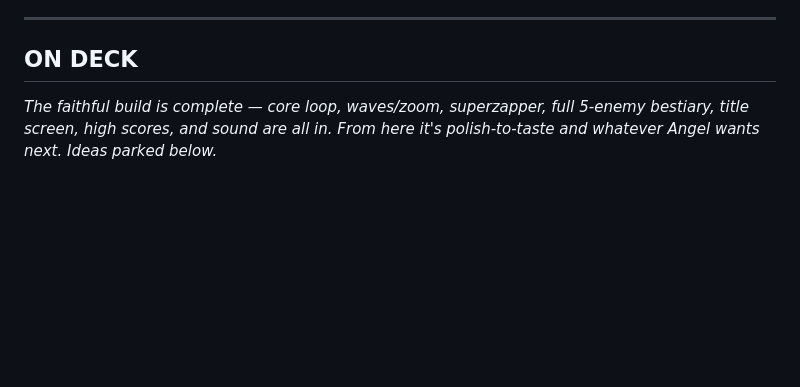
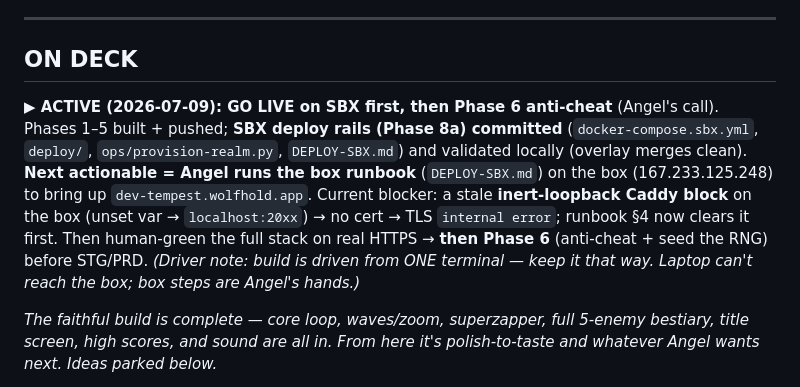
Before and after one commit to akenel/ground-control, a Markdown page: tig-tempest/WORKLIST.md, the part around the change. Drawn GitHub-style; blank space fills up the shorter version.

```diff
--- a/tig-tempest/WORKLIST.md
+++ b/tig-tempest/WORKLIST.md
@@ -6,6 +6,15 @@
 ---
 
 ## ON DECK
+
+**▶ ACTIVE (2026-07-09): GO LIVE on SBX first, then Phase 6 anti-cheat** (Angel's call).
+Phases 1–5 built + pushed; **SBX deploy rails (Phase 8a) committed** (`docker-compose.sbx.yml`,
+`deploy/`, `ops/provision-realm.py`, `DEPLOY-SBX.md`) and validated locally (overlay merges clean).
+**Next actionable = Angel runs the box runbook** (`DEPLOY-SBX.md`) on the box (167.233.125.248) to
+bring up `dev-tempest.wolfhold.app`. Current blocker: a stale **inert-loopback Caddy block** on the
+box (unset var → `localhost:20xx`) → no cert → TLS `internal error`; runbook §4 now clears it first.
+Then human-green the full stack on real HTTPS → **then Phase 6** (anti-cheat + seed the RNG) before STG/PRD.
+*(Driver note: build is driven from ONE terminal — keep it that way. Laptop can't reach the box; box steps are Angel's hands.)*
 
 *The faithful build is complete — core loop, waves/zoom, superzapper, full 5-enemy bestiary, title screen, high scores, and sound are all in. From here it's polish-to-taste and whatever Angel wants next. Ideas parked below.*
 
```
Also changed, not shown: tig-tempest/DEPLOY-SBX.md (+16 -2 lines).
